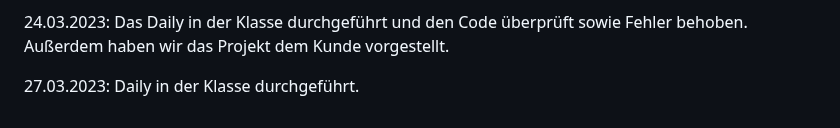
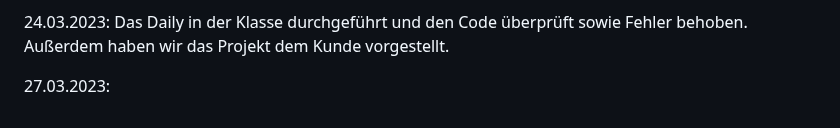
Before and after one commit to abdulwahabshukri/abschlussprojekt-23-03-frontend, a Markdown page: README.md, the part around the change. Rendered like a GitHub page.

```diff
--- a/README.md
+++ b/README.md
@@ -49,4 +49,4 @@ Wir haben auch eine Fehleranalyse in der Klasse zum Projekt durchgeführt.
 24.03.2023:
 Das Daily in der Klasse durchgeführt und den Code überprüft sowie Fehler behoben. Außerdem haben wir das Projekt dem Kunde vorgestellt.
 
-27.03.2023: Daily in der Klasse durchgeführt.
+27.03.2023:
```
